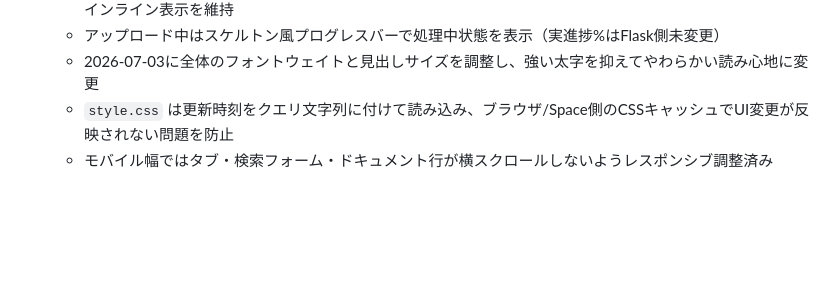
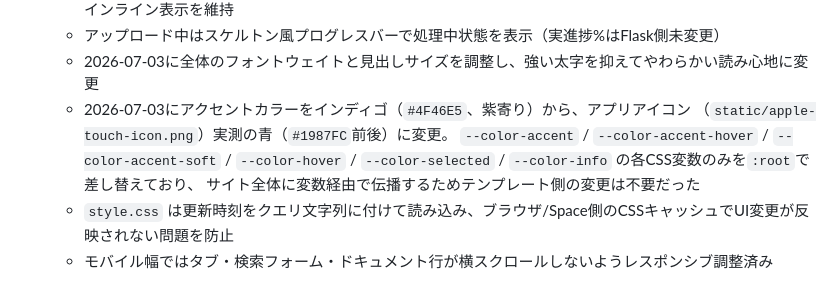
Before and after one commit to naokoni24/rag-search, a Markdown page: ai-search.md, the part around the change. Rendered like a GitHub page; blank space fills up the shorter version.

Commit message:
Document accent color change from indigo to icon blue

```diff
--- a/ai-search.md
+++ b/ai-search.md
@@ -90,6 +90,11 @@ Flaskルーティングでタブを分離: `/`（検索） / `/manage`（管理
   - トースト通知は右下表示・3秒で自動消去・`role="status"`/`aria-live="polite"` を付与。エラー/警告はインライン表示を維持
   - アップロード中はスケルトン風プログレスバーで処理中状態を表示（実進捗%はFlask側未変更）
   - 2026-07-03に全体のフォントウェイトと見出しサイズを調整し、強い太字を抑えてやわらかい読み心地に変更
+  - 2026-07-03にアクセントカラーをインディゴ（`#4F46E5`、紫寄り）から、アプリアイコン
+    （`static/apple-touch-icon.png`）実測の青（`#1987FC`前後）に変更。
+    `--color-accent` / `--color-accent-hover` / `--color-accent-soft` / `--color-hover` /
+    `--color-selected` / `--color-info` の各CSS変数のみを`:root`で差し替えており、
+    サイト全体に変数経由で伝播するためテンプレート側の変更は不要だった
   - `style.css` は更新時刻をクエリ文字列に付けて読み込み、ブラウザ/Space側のCSSキャッシュでUI変更が反映されない問題を防止
   - モバイル幅ではタブ・検索フォーム・ドキュメント行が横スクロールしないようレスポンシブ調整済み
 
```
